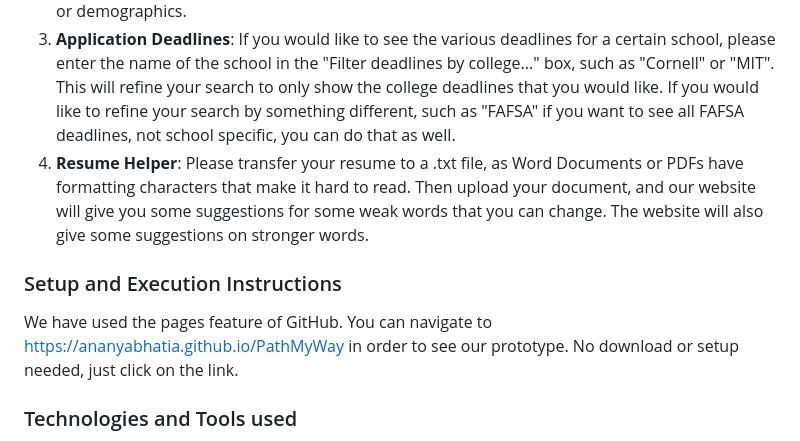
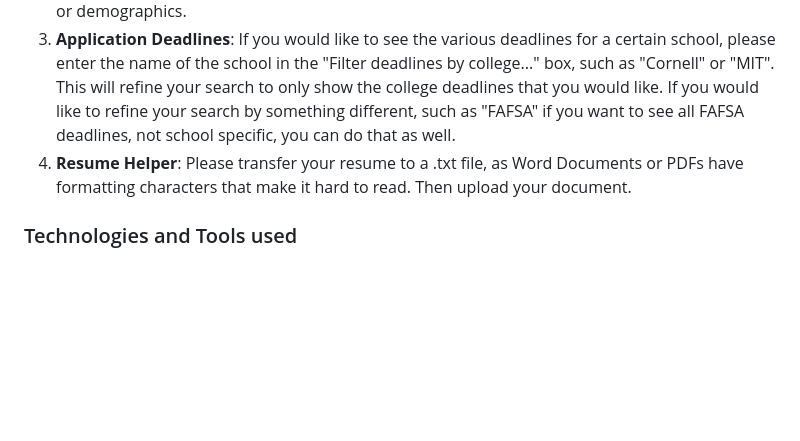
Before and after one commit to harshal-shelke/pathWays, a Markdown page: README.md, the part around the change. GitHub-like rendering; blank space fills up the shorter version.

```diff
--- a/README.md
+++ b/README.md
@@ -51,10 +51,7 @@ You will start on the home page. Navigate to our Mission page to see our mission
 1. **Mentorship program**: If you are a mentor, please fill out the form to enter yourself as a mentor, then click the "Become a mentor" button. If you are seeking mentorship, please search for a mentor by inputting a university and a department (case insensitive). Click the "Search for a mentor" button to find mentors that match your university and/or department.
 2. **Scholarship Filtering**: If you would like to filter through our database of scholarships, please enter some keywords in the "Filter scholarships..." box, such as "international" or "domestic" or "female" in order to refine your search of scholarships to ones that will meet your specific needs or demographics.
 3. **Application Deadlines**: If you would like to see the various deadlines for a certain school, please enter the name of the school in the "Filter deadlines by college..." box, such as "Cornell" or "MIT". This will refine your search to only show the college deadlines that you would like. If you would like to refine your search by something different, such as "FAFSA" if you want to see all FAFSA deadlines, not school specific, you can do that as well.
-4. **Resume Helper**: Please transfer your resume to a .txt file, as Word Documents or PDFs have formatting characters that make it hard to read. Then upload your document, and our website will give you some suggestions for some weak words that you can change. The website will also give some suggestions on stronger words.
-
-### Setup and Execution Instructions
-We have used the pages feature of GitHub. You can navigate to https://ananyabhatia.github.io/PathMyWay in order to see our prototype. No download or setup needed, just click on the link.
+4. **Resume Helper**: Please transfer your resume to a .txt file, as Word Documents or PDFs have formatting characters that make it hard to read. Then upload your document.
 
 ### Technologies and Tools used
 Technologies and tools used are VS Code, ChatGPT, and GeeksForGeeks for coding/hypothetical data generation. Data such as scholarship lists and mentors are purely fictional and hypothetical for this situation.
```
